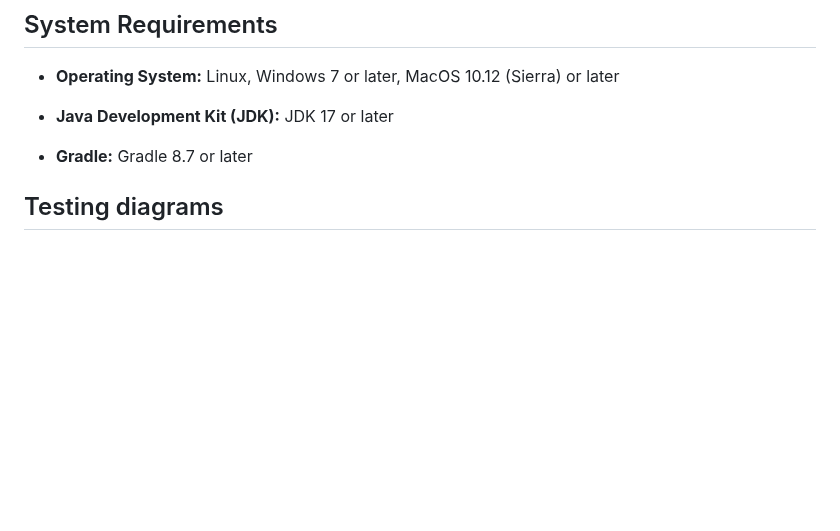
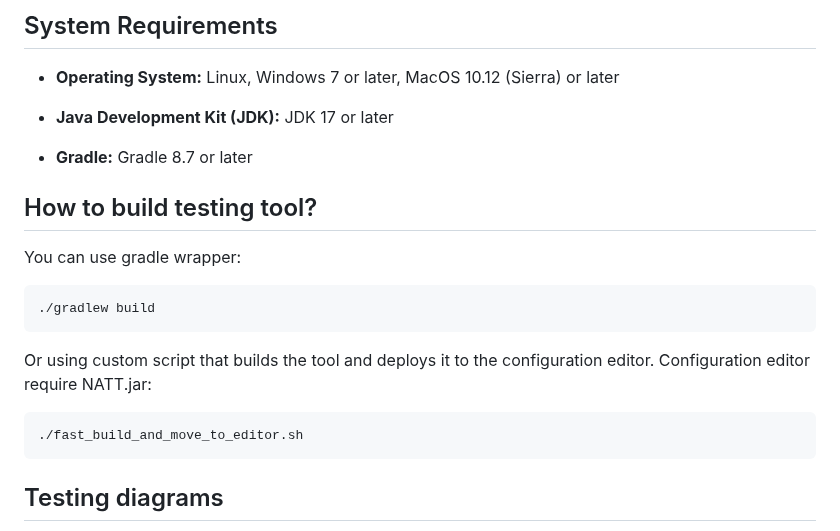
Before and after one commit to 0xMartin/NetworkAppTestingTool, a Markdown page: README.md, the part around the change. GitHub-like rendering; blank space fills up the shorter version.

````diff
--- a/README.md
+++ b/README.md
@@ -46,6 +46,20 @@ This **Black Box** Testing Tool is designed for automating the testing and evalu
 * **Java Development Kit (JDK):** JDK 17 or later
 
 * **Gradle:** Gradle 8.7 or later
+
+## How to build testing tool?
+
+You can use gradle wrapper:
+
+```
+./gradlew build
+```
+
+Or using custom script that builds the tool and deploys it to the configuration editor. Configuration editor require NATT.jar:
+
+```
+./fast_build_and_move_to_editor.sh
+```
 
 ## Testing diagrams
 
````
